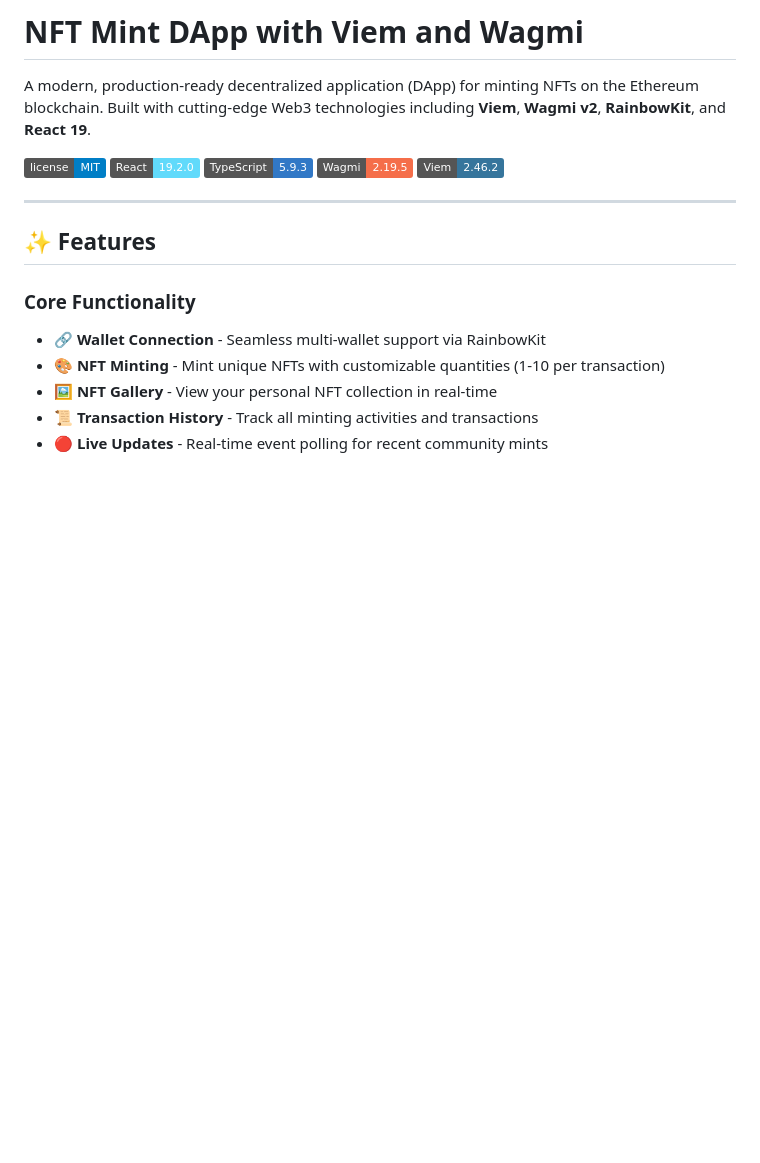
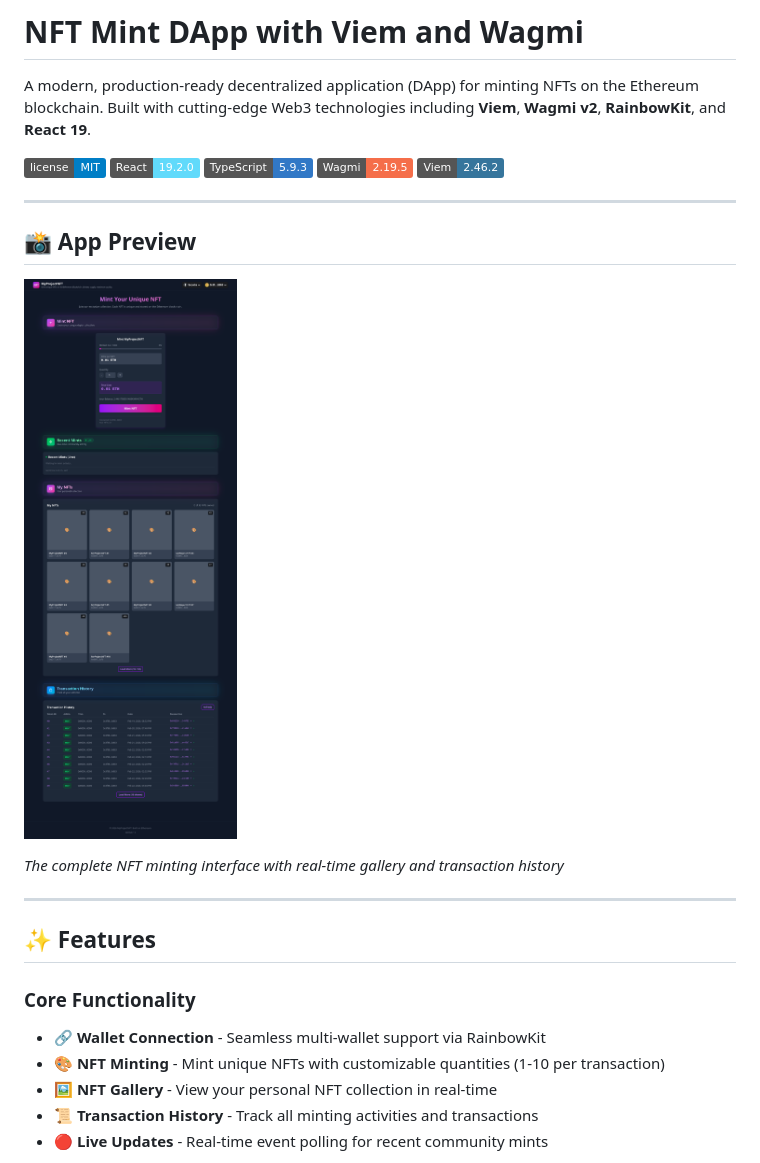
Before and after one commit to yayaOnChain/nft-mint-dapp-viem-wagmi, a Markdown page: README.md, the part around the change. Rendered like a GitHub page; pictures changed too: assets/screenshots/app-preview.png (added); badges without logos; blank space fills up the shorter version.

Commit message:
Updated README and added app image preview

```diff
--- a/README.md
+++ b/README.md
@@ -7,6 +7,14 @@ A modern, production-ready decentralized application (DApp) for minting NFTs on
 ![TypeScript](https://img.shields.io/badge/TypeScript-5.9.3-3178c6.svg)
 ![Wagmi](https://img.shields.io/badge/Wagmi-2.19.5-f56e4a.svg)
 ![Viem](https://img.shields.io/badge/Viem-2.46.2-36759c.svg)
+
+---
+
+## 📸 App Preview
+
+![MyProjectNFT DApp Preview](assets/screenshots/app-preview.png)
+
+*The complete NFT minting interface with real-time gallery and transaction history*
 
 ---
 
```
